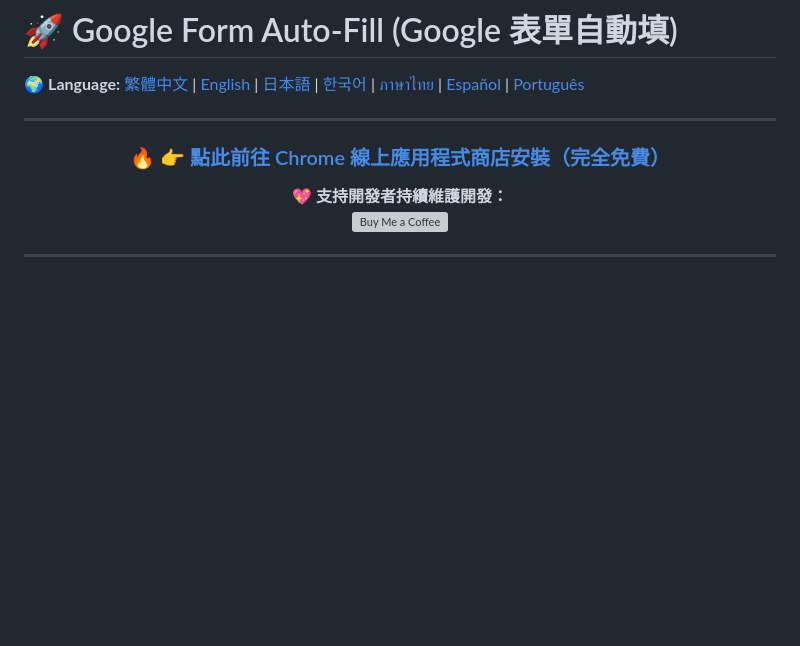
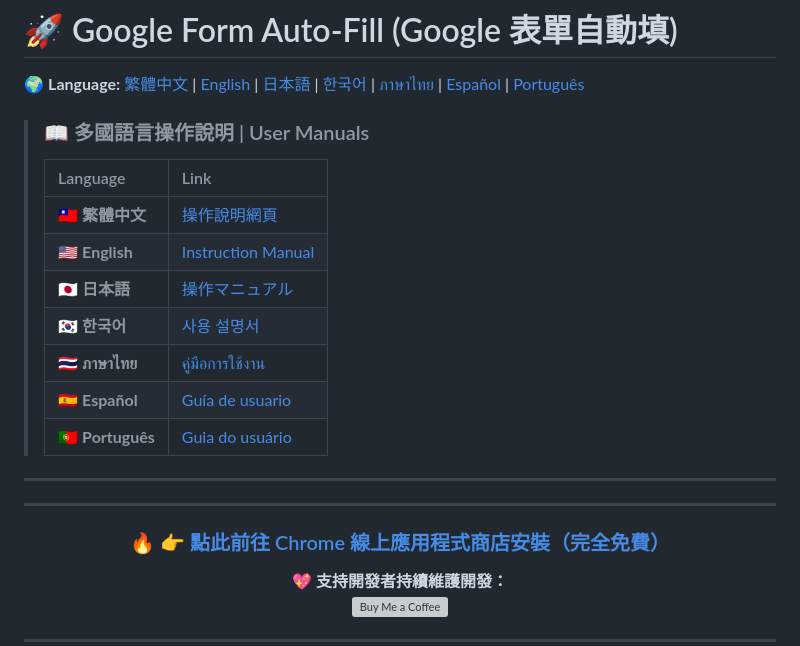
Before and after one commit to blues32767/Google-Form-Auto-Fill-Extension, a Markdown page: README.md, the part around the change. GitHub-like rendering; blank space fills up the shorter version; grey boxes are pictures that could not be loaded.

```diff
--- a/README.md
+++ b/README.md
@@ -3,6 +3,19 @@
 
 🌍 **Language:** [繁體中文](#zh) | [English](#en) | [日本語](#ja) | [한국어](#ko) | [ภาษาไทย](#th) | [Español](#es) | [Português](#pt)
 
+> ### 📖 多國語言操作說明 | User Manuals
+>
+> | Language | Link |
+> | :--- | :--- |
+> | 🇹🇼 **繁體中文** | [操作說明網頁](https://blues32767.github.io/Google-Form-Auto-Fill-Extension/) |
+> | 🇺🇸 **English** | [Instruction Manual](https://blues32767.github.io/Google-Form-Auto-Fill-Extension/) |
+> | 🇯🇵 **日本語** | [操作マニュアル](https://blues32767.github.io/Google-Form-Auto-Fill-Extension/) |
+> | 🇰🇷 **한국어** | [사용 설명서](https://blues32767.github.io/Google-Form-Auto-Fill-Extension/) |
+> | 🇹🇭 **ภาษาไทย** | [คู่มือการใช้งาน](https://blues32767.github.io/Google-Form-Auto-Fill-Extension/) |
+> | 🇪🇸 **Español** | [Guía de usuario](https://blues32767.github.io/Google-Form-Auto-Fill-Extension/) |
+> | 🇵🇹 **Português** | [Guia do usuário](https://blues32767.github.io/Google-Form-Auto-Fill-Extension/) |
+
+---
 ---
 
 <div align="center">
```
